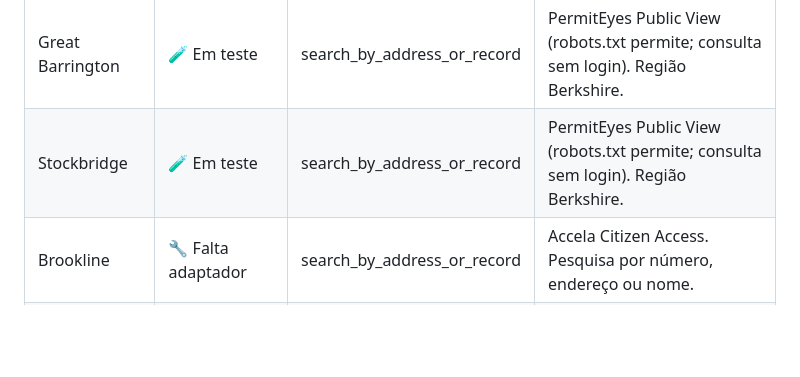
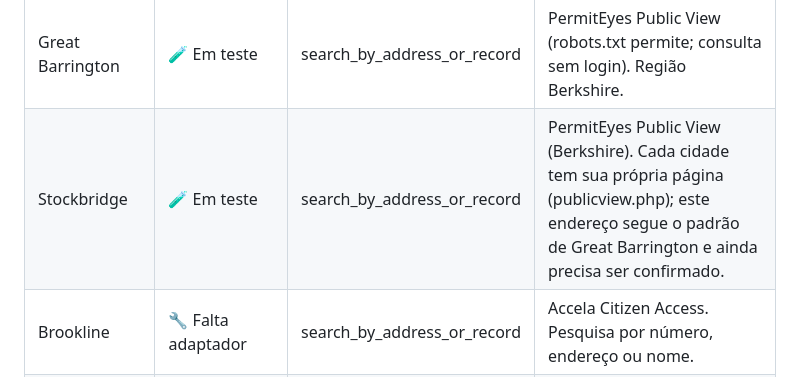
Before and after one commit to Stradees/permit-radar, a Markdown page: backend-v2/COBERTURA.md, the part around the change. Rendered like a GitHub page; blank space fills up the shorter version.

```diff
--- a/backend-v2/COBERTURA.md
+++ b/backend-v2/COBERTURA.md
@@ -17,7 +17,7 @@
 | Mansfield | 🧪 Em teste | search_by_address_or_record | PermitEyes Public View. Testado em 07/10: os endereços de dados redirecionam para o login (/mansfield/login.php) ou dão erro 500, então a consulta pública parece exigir sessão. O site da prefeitura também bloqueia acesso automático. |
 | Pittsfield | 🧪 Em teste | search_by_address_or_record | PermitEyes Public View (robots.txt permite; consulta sem login). Região Berkshire (várias cidades na mesma tela); o robots.txt do site da prefeitura não permite, mas o do PermitEyes sim. |
 | Great Barrington | 🧪 Em teste | search_by_address_or_record | PermitEyes Public View (robots.txt permite; consulta sem login). Região Berkshire. |
-| Stockbridge | 🧪 Em teste | search_by_address_or_record | PermitEyes Public View (robots.txt permite; consulta sem login). Região Berkshire. |
+| Stockbridge | 🧪 Em teste | search_by_address_or_record | PermitEyes Public View (Berkshire). Cada cidade tem sua própria página (<cidade>publicview.php); este endereço segue o padrão de Great Barrington e ainda precisa ser confirmado. |
 | Brookline | 🔧 Falta adaptador | search_by_address_or_record | Accela Citizen Access. Pesquisa por número, endereço ou nome. |
 | Lowell | 🔎 A identificar | search_by_address_or_record | MUNIS Citizen Self Service (Tyler). O site menciona relatórios mensais mediante solicitação. |
 | West Springfield | 🔎 A identificar | open_data_api | Portal de dados abertos ArcGIS está no ar, mas não encontramos camada de permits na busca do ArcGIS Hub. |
```
